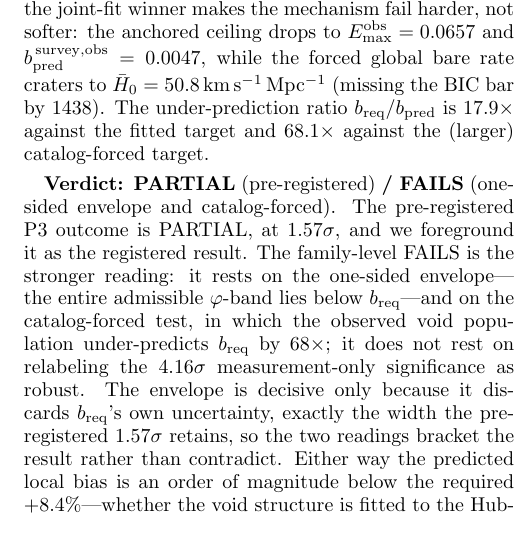
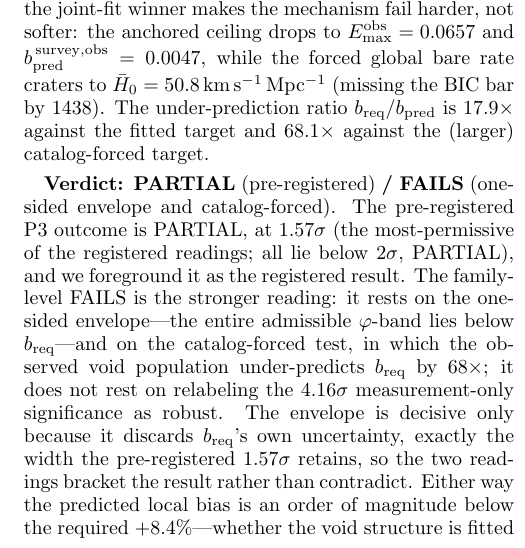
Before and after one commit to szhygulin/free-history-timescape, a LaTeX paper (free-history-timescape.tex): part of one column of page 6 of 10, cut so that both start at the same text. Compiled offline with pdfLaTeX.

Commit message:
paper: qualify 1.57sigma as the most-permissive pre-registered reading
Transparency fix from adversarial review. bpred_survey_averaged.json carries five
per-cut nsigma_preregistered values (1.5680 ceiling, 1.7808, 1.8033, 1.7582,
1.4453), each verdict_preregistered=PARTIAL; the artifact's top-level nsigma field
is the 1.5680 ceiling reading. Note it explicitly so a referee cannot read 1.57 as
the unique registered figure. Verdict unchanged: all registered readings <2sigma,
PARTIAL. Verified against tensions/probes_out/bpred_survey_averaged.json.

Co-Authored-By: Claude Fable 5 <noreply@anthropic.com>
Claude-Session: https://claude.ai/code/session_01XgkPw1x7T4GK16Z4Powi8L

```diff
--- a/free-history-timescape.tex
+++ b/free-history-timescape.tex
@@ -595,7 +595,8 @@ by $1438$). The under-prediction ratio $\breq/\bpred$ is $17.9\times$ against th
 fitted target and $68.1\times$ against the (larger) catalog-forced target.
 
 \textbf{Verdict: PARTIAL} (pre-registered) \textbf{/ FAILS} (one-sided envelope and
-catalog-forced). The pre-registered P3 outcome is PARTIAL, at $1.57\sigma$, and we
+catalog-forced). The pre-registered P3 outcome is PARTIAL, at $1.57\sigma$ (the
+most-permissive of the registered readings; all lie below $2\sigma$, PARTIAL), and we
 foreground it as the registered result. The family-level FAILS is the stronger
 reading: it rests on the one-sided envelope---the entire admissible $\varphi$-band
 lies below $\breq$---and on the catalog-forced test, in which the observed void
```
